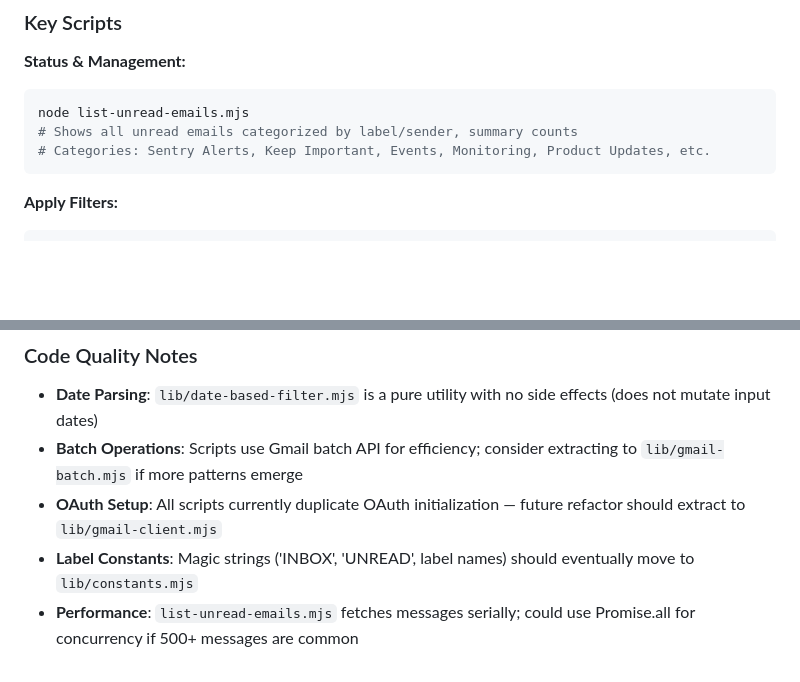
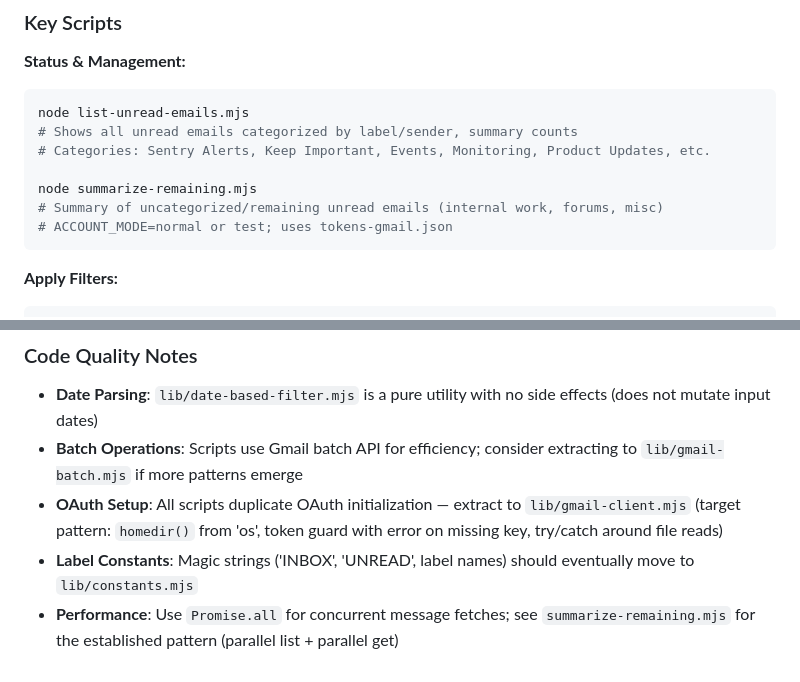
Before and after one commit to integritystudio/bot-army-google-calendar-mcp, a Markdown page: CLAUDE.md, 2 parts joined by grey strips. Rendered like a GitHub page; blank space fills up the shorter version.

````diff
--- a/CLAUDE.md
+++ b/CLAUDE.md
@@ -186,6 +186,10 @@ A comprehensive email filtering and archiving system to manage high-volume inbox
 node list-unread-emails.mjs
 # Shows all unread emails categorized by label/sender, summary counts
 # Categories: Sentry Alerts, Keep Important, Events, Monitoring, Product Updates, etc.
+
+node summarize-remaining.mjs
+# Summary of uncategorized/remaining unread emails (internal work, forums, misc)
+# ACCOUNT_MODE=normal or test; uses tokens-gmail.json
 ```
 
 **Apply Filters:**
@@ -274,6 +278,6 @@ Recognizes multiple date formats in email content:
 ### Code Quality Notes
 - **Date Parsing**: `lib/date-based-filter.mjs` is a pure utility with no side effects (does not mutate input dates)
 - **Batch Operations**: Scripts use Gmail batch API for efficiency; consider extracting to `lib/gmail-batch.mjs` if more patterns emerge
-- **OAuth Setup**: All scripts currently duplicate OAuth initialization — future refactor should extract to `lib/gmail-client.mjs`
+- **OAuth Setup**: All scripts duplicate OAuth initialization — extract to `lib/gmail-client.mjs` (target pattern: `homedir()` from 'os', token guard with error on missing key, try/catch around file reads)
 - **Label Constants**: Magic strings ('INBOX', 'UNREAD', label names) should eventually move to `lib/constants.mjs`
-- **Performance**: `list-unread-emails.mjs` fetches messages serially; could use Promise.all for concurrency if 500+ messages are common
+- **Performance**: Use `Promise.all` for concurrent message fetches; see `summarize-remaining.mjs` for the established pattern (parallel list + parallel get)
````
Also changed, not shown: README.md (+3 -2 lines).
